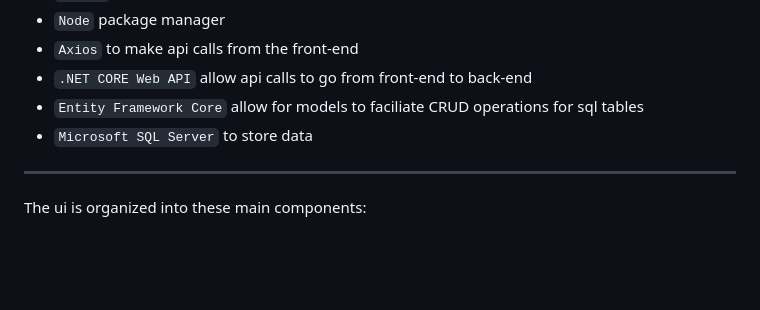
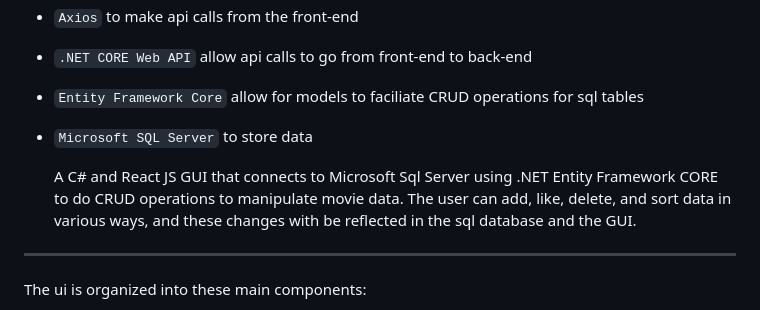
Before and after one commit to mfkimbell/react-movie-database, a Markdown page: README.md, the part around the change. Drawn GitHub-style; blank space fills up the shorter version.

```diff
--- a/README.md
+++ b/README.md
@@ -9,6 +9,13 @@
 * `.NET CORE Web API` allow api calls to go from front-end to back-end
 * `Entity Framework Core` allow for models to faciliate CRUD operations for sql tables
 * `Microsoft SQL Server` to store data
+
+  A C# and React JS  GUI that connects to
+                      Microsoft Sql Server using
+                      .NET Entity Framework CORE to do CRUD operations
+                      to manipulate movie data. The user can add, like, delete,
+                      and sort data in various ways, and these changes with be
+                      reflected in the sql database and the GUI.
 ---
 
 The ui is organized into these main components:
```
